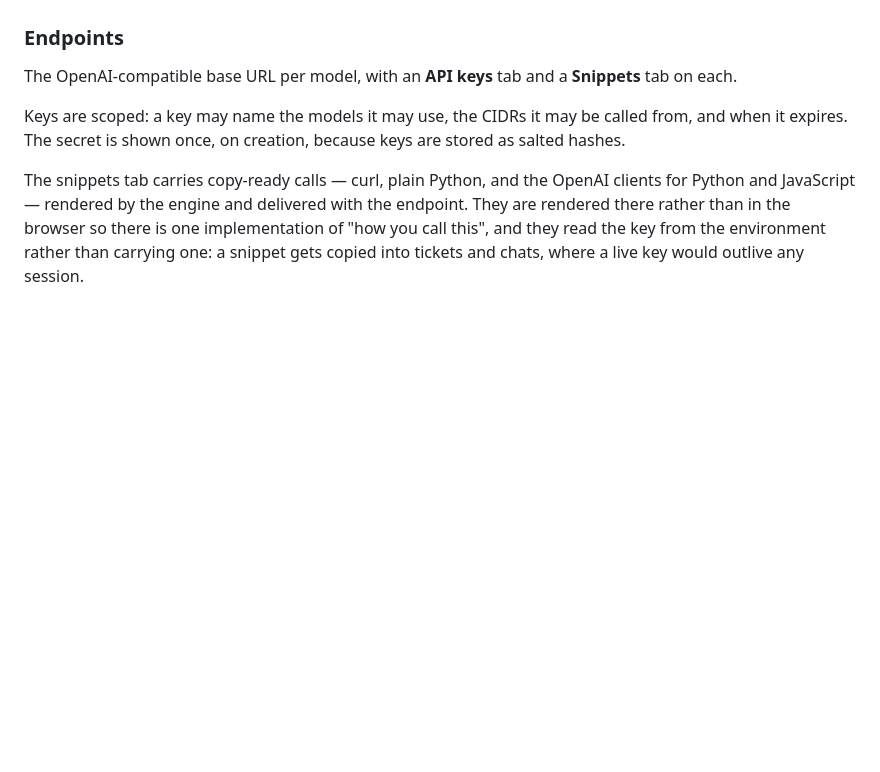
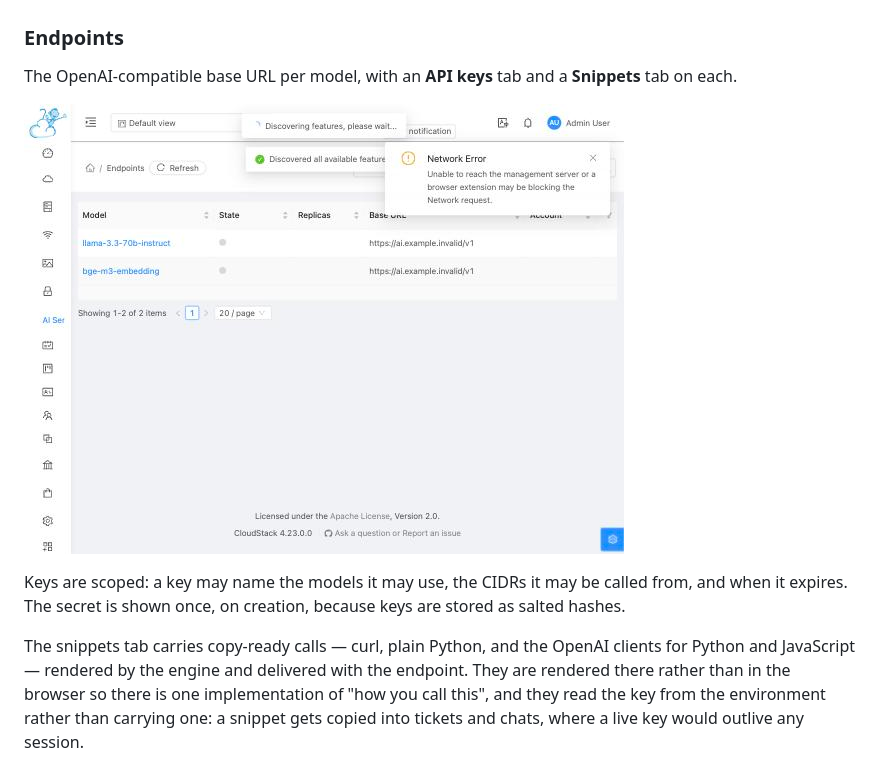
Before and after one commit to kiwiflyer/CloudStack_AI_Plugin, a Markdown page: docs/ui-guide.md, the part around the change. GitHub-like rendering; pictures changed too: docs/images/ui/endpoints.jpg (added); blank space fills up the shorter version.

```diff
--- a/docs/ui-guide.md
+++ b/docs/ui-guide.md
@@ -59,6 +59,8 @@ tenant choosing a model is choosing its terms.
 
 The OpenAI-compatible base URL per model, with an **API keys** tab and a
 **Snippets** tab on each.
+
+![The endpoints list](images/ui/endpoints.jpg)
 
 Keys are scoped: a key may name the models it may use, the CIDRs it may
 be called from, and when it expires. The secret is shown once, on
```
Also changed, not shown: 2 other files.
